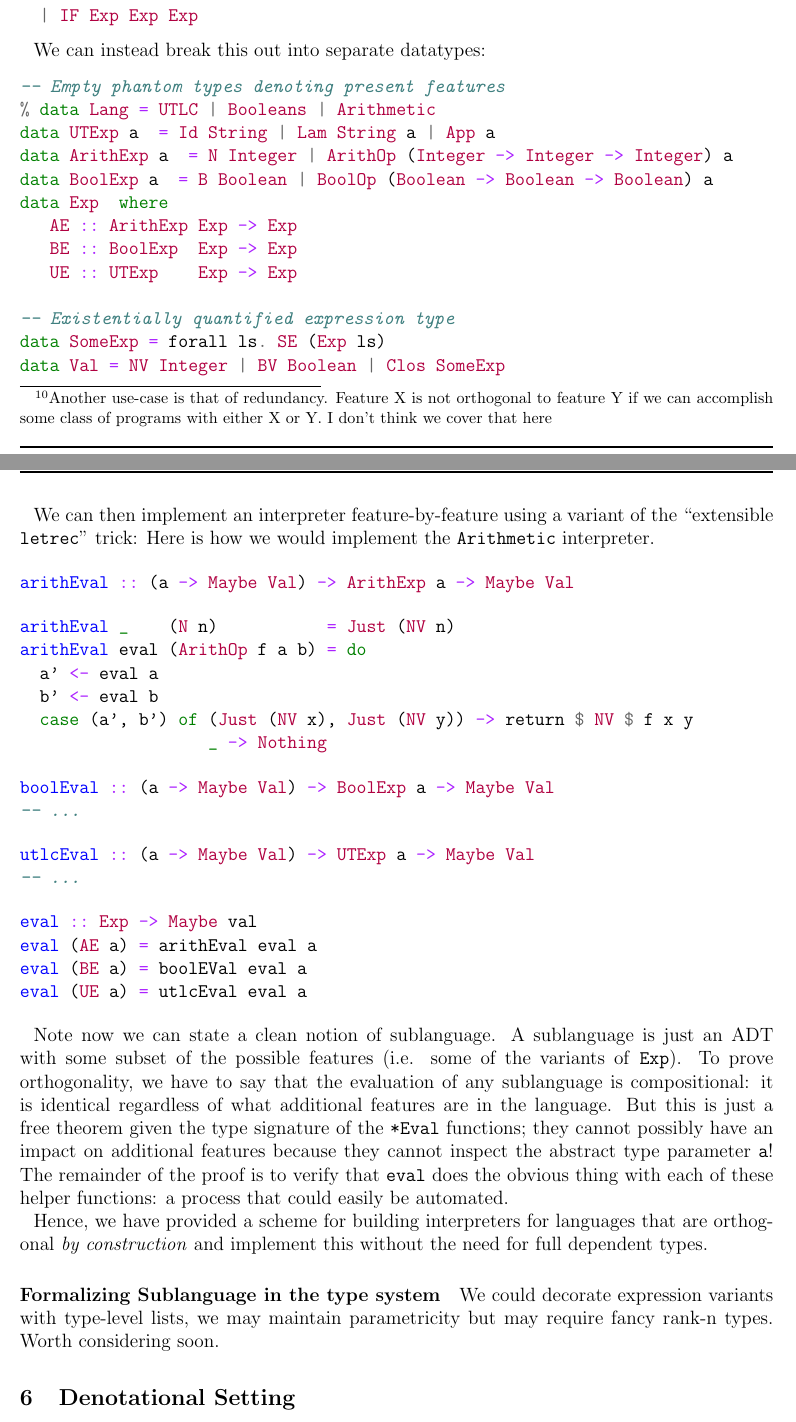
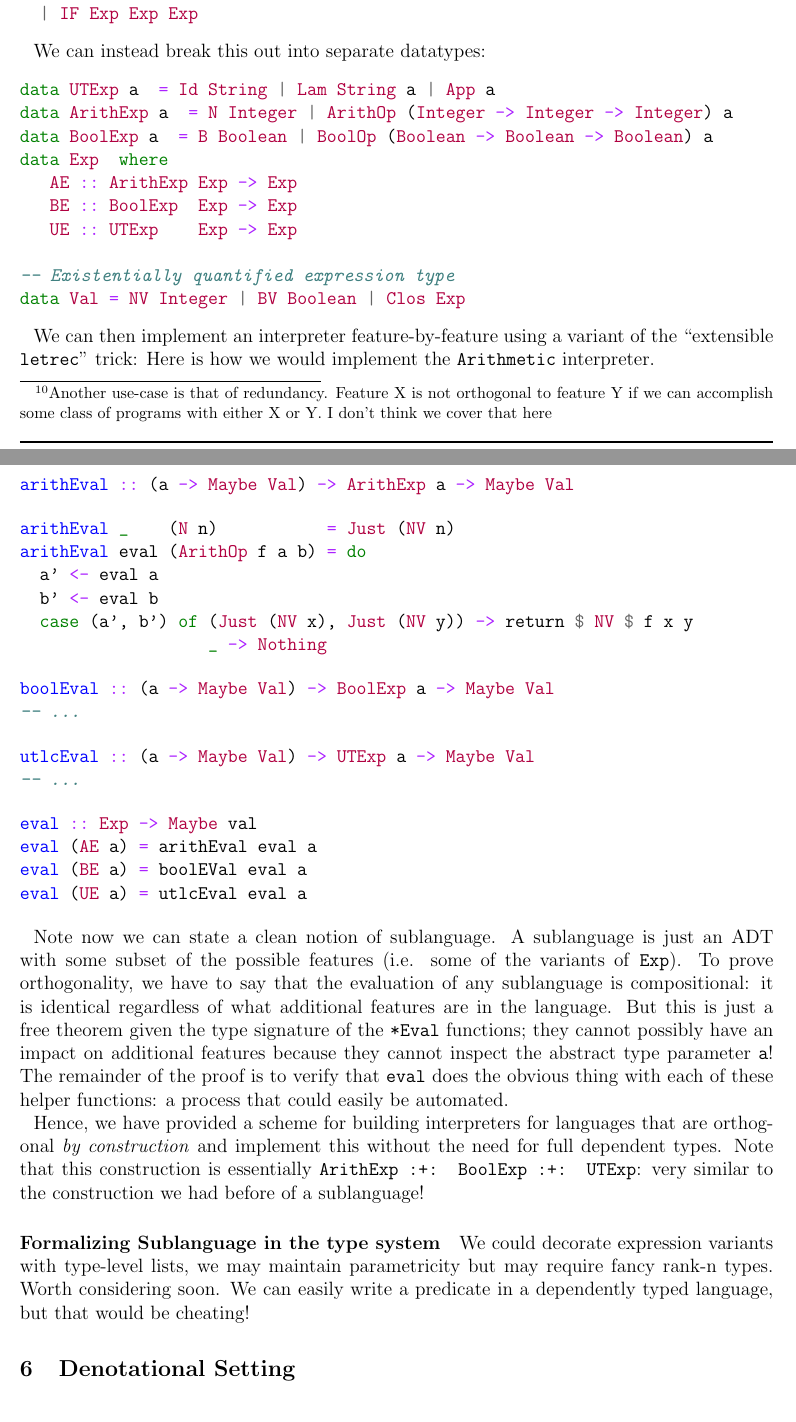
Before and after one commit to ezrosent/s-explore, a LaTeX paper (writeup/pla.tex): two parts of pages 6 and 7 of 7, joined at a grey line, cut so that both start at the same text. The pictures show the PDF file writeup/pla.pdf that the author committed with the source.

Commit message:
fixed orthogonality

```diff
--- a/writeup/pla.tex
+++ b/writeup/pla.tex
@@ -386,9 +386,6 @@ data Exp
 We can instead break this out into separate datatypes:
 
 \begin{minted}{haskell}
-
--- Empty phantom types denoting present features
-% data Lang = UTLC | Booleans | Arithmetic
 data UTExp a  = Id String | Lam String a | App a
 data ArithExp a  = N Integer | ArithOp (Integer -> Integer -> Integer) a
 data BoolExp a  = B Boolean | BoolOp (Boolean -> Boolean -> Boolean) a
@@ -398,8 +395,7 @@ data Exp  where
    UE :: UTExp    Exp -> Exp
 
 -- Existentially quantified expression type
-data SomeExp = forall ls. SE (Exp ls)
-data Val = NV Integer | BV Boolean | Clos SomeExp
+data Val = NV Integer | BV Boolean | Clos Exp
 \end{minted}
 
 We can then implement an interpreter feature-by-feature using a variant of the ``extensible
@@ -444,11 +440,14 @@ be automated.
 
 Hence, we have provided a scheme for building interpreters for languages that
 are orthogonal \emph{by construction} and implement this without the need for
-full dependent types.
+full dependent types. Note that this construction is essentially
+\texttt{ArithExp :+: BoolExp :+: UTExp}: very similar to the construction we had
+before of a sublanguage!
 
 \paragraph{Formalizing Sublanguage in the type system} We could decorate
 expression variants with type-level lists, we may maintain parametricity but may
-require fancy rank-n types. Worth considering soon.
+require fancy rank-n types. Worth considering soon. We can easily write a
+predicate in a dependently typed language, but that would be cheating!
 
 
 % \paragraph{Doubts/Concerns} There is something fishy about using parametricity when
```
Also changed, not shown: writeup/pla.pdf, writeup/pla.tex (2 more changed lines).
